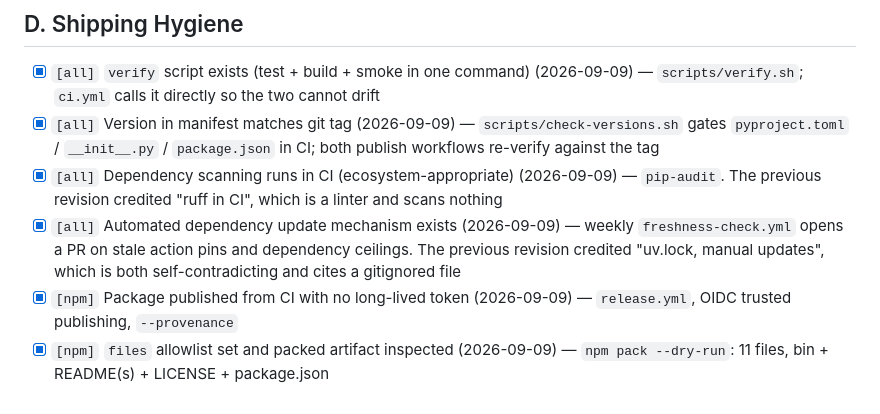
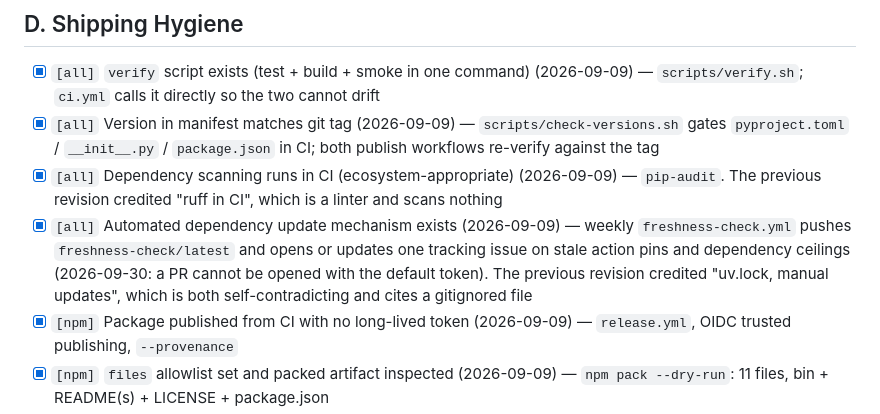
Before and after one commit to mcp-tool-shop-org/xrpl-camp, a Markdown page: SHIP_GATE.md, the part around the change. GitHub-like rendering.

Commit message:
Docs: the freshness check opens an issue, not a PR
Co-Authored-By: Claude Opus 5.5 <noreply@anthropic.com>

```diff
--- a/SHIP_GATE.md
+++ b/SHIP_GATE.md
@@ -55,7 +55,7 @@ versions were live. A gate that is not re-measured is decoration.
 - [x] `[all]` `verify` script exists (test + build + smoke in one command) (2026-09-09) — `scripts/verify.sh`; `ci.yml` calls it directly so the two cannot drift
 - [x] `[all]` Version in manifest matches git tag (2026-09-09) — `scripts/check-versions.sh` gates `pyproject.toml` / `__init__.py` / `package.json` in CI; both publish workflows re-verify against the tag
 - [x] `[all]` Dependency scanning runs in CI (ecosystem-appropriate) (2026-09-09) — `pip-audit`. The previous revision credited "ruff in CI", which is a linter and scans nothing
-- [x] `[all]` Automated dependency update mechanism exists (2026-09-09) — weekly `freshness-check.yml` opens a PR on stale action pins and dependency ceilings. The previous revision credited "uv.lock, manual updates", which is both self-contradicting and cites a gitignored file
+- [x] `[all]` Automated dependency update mechanism exists (2026-09-09) — weekly `freshness-check.yml` pushes `freshness-check/latest` and opens or updates one tracking issue on stale action pins and dependency ceilings (2026-09-30: a PR cannot be opened with the default token). The previous revision credited "uv.lock, manual updates", which is both self-contradicting and cites a gitignored file
 - [x] `[npm]` Package published from CI with no long-lived token (2026-09-09) — `release.yml`, OIDC trusted publishing, `--provenance`
 - [x] `[npm]` `files` allowlist set and packed artifact inspected (2026-09-09) — `npm pack --dry-run`: 11 files, bin + README(s) + LICENSE + package.json
 - [x] `[npm]` Registry serves what the tag claims, verified in CI (2026-09-09) — bounded post-publish poll in `release.yml`
```
Also changed, not shown: SCORECARD.md (+1 -1 lines).
